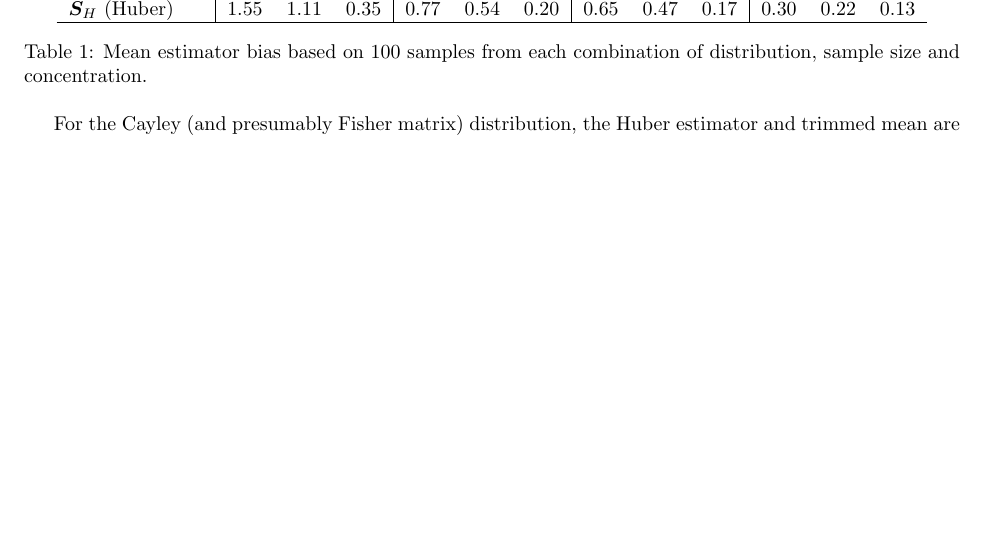
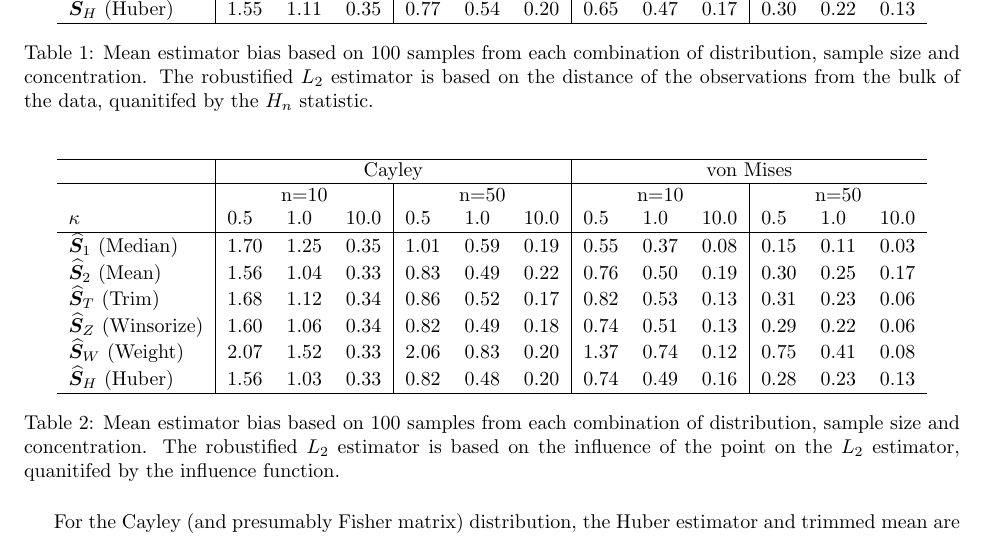
Before and after one commit to stanfill/robustSO3, a LaTeX document (RobustifyL2/TrimMeanSimulation.tex): part of page 4 of 6, cut so that both start at the same text, the shorter picture padded with empty space. Compiled offline with pdfLaTeX.

Commit message:
add simulation based on influence function

```diff
--- a/RobustifyL2/TrimMeanSimulation.tex
+++ b/RobustifyL2/TrimMeanSimulation.tex
@@ -291,6 +291,24 @@ In Table \ref{tab:SimRes} is the average bias based on the Euclidean distance in
   $\HuberMean$ (Huber) & 1.55 & 1.11 & 0.35 & 0.77 & 0.54 & 0.20 & 0.65 & 0.47 & 0.17 & 0.30 & 0.22 & 0.13 \\
    \hline
 \end{tabular}
-\caption{Mean estimator bias based on 100 samples from each combination of distribution, sample size and concentration.}
-\label{tab:SimRes}
+\caption{Mean estimator bias based on 100 samples from each combination of distribution, sample size and concentration.  The robustified $L_2$ estimator is based on the distance of the observations from the bulk of the data, quanitifed by the $H_n$ statistic.}
+\label{tab:SimResHn}
 \end{table}
+
+\begin{table}[ht]
+\centering
+\begin{tabular}{l|lll|lll|lll|lll}
+  \hline
+ & \multicolumn{6}{|c|}{Cayley} & \multicolumn{6}{|c}{von Mises}   \\
+\hline
+   &  \multicolumn{3}{|c|}{n=10} & \multicolumn{3}{|c|}{n=50} & \multicolumn{3}{|c|}{n=10} & \multicolumn{3}{|c}{n=50} \\
+  $\kappa$ &  0.5 &  1.0 & 10.0 &  0.5 &  1.0 & 10.0 &  0.5 &  1.0 & 10.0 &  0.5 &  1.0 & 10.0 \\ \hline
+  $\ProjMedian$ (Median) & 1.70 & 1.25 & 0.35 & 1.01 & 0.59 & 0.19 & 0.55 & 0.37 & 0.08 & 0.15 & 0.11 & 0.03 \\
+  $\ProjMean$ (Mean) & 1.56 & 1.04 & 0.33 & 0.83 & 0.49 & 0.22 & 0.76 & 0.50 & 0.19 & 0.30 & 0.25 & 0.17 \\
+   $\TrimMean$ (Trim) & 1.68 & 1.12 & 0.34 & 0.86 & 0.52 & 0.17 & 0.82 & 0.53 & 0.13 & 0.31 & 0.23 & 0.06 \\
+  $\WinzMean$ (Winsorize) & 1.60 & 1.06 & 0.34 & 0.82 & 0.49 & 0.18 & 0.74 & 0.51 & 0.13 & 0.29 & 0.22 & 0.06 \\
+  $\WeightMean$ (Weight) & 2.07 & 1.52 & 0.33 & 2.06 & 0.83 & 0.20 & 1.37 & 0.74 & 0.12 & 0.75 & 0.41 & 0.08 \\
+  $\HuberMean$ (Huber) & 1.56 & 1.03 & 0.33 & 0.82 & 0.48 & 0.20 & 0.74 & 0.49 & 0.16 & 0.28 & 0.23 & 0.13 \\
+   \hline
+\end{tabular}
+\caption{Mean estimator bias based on 100 samples from each combination of distribution, sample size and concentration.  The robustified $L_2$ estimator is based on the influence of the point on the $L_2$ estimator, quanitifed by the influence function.}
```
Also changed, not shown: RobustifyL2/TrimMeanSimulation-concordance.tex (+2 -1 lines), RobustifyL2/Figure/huberContd10.png, RobustifyL2/Figure/huberContd11.png, RobustifyL2/Figure/huberContd2.png, RobustifyL2/Figure/huberContd3.png, RobustifyL2/Figure/huberContd4.png, RobustifyL2/Figure/huberContd5.png, RobustifyL2/Figure/huberContd6.png, RobustifyL2/Figure/huberContd7.png, RobustifyL2/Figure/huberContd8.png, RobustifyL2/Figure/huberContd9.png, RobustifyL2/TrimMeanSimulation.tex (9 more changed lines), 2 other files.
